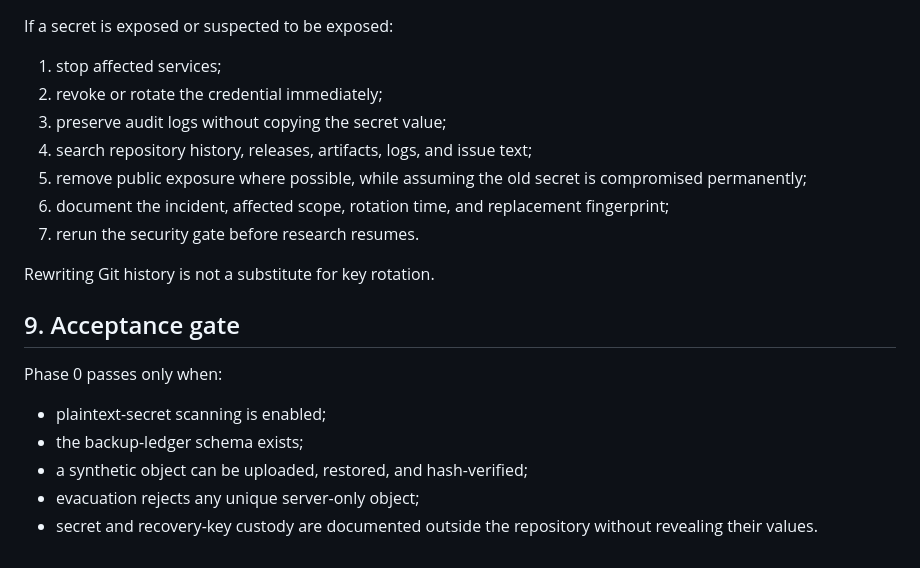
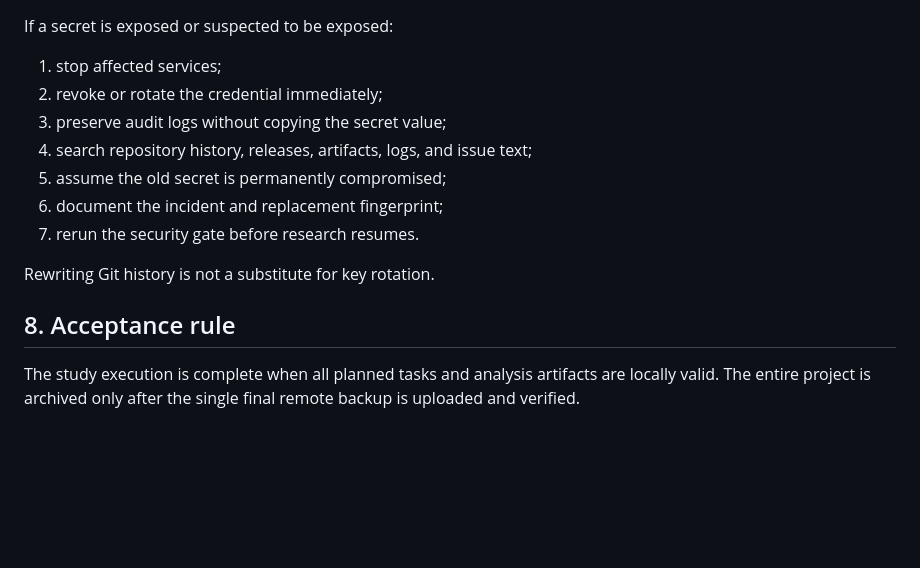
Before and after one commit to alirezaabbaszadeh/contourlet-steganography-repro, a Markdown page: docs/5j/SECURITY_BACKUP_POLICY.md, the part around one of its changes. Rendered like a GitHub page; blank space fills up the shorter version.

```diff
--- a/docs/5j/SECURITY_BACKUP_POLICY.md
+++ b/docs/5j/SECURITY_BACKUP_POLICY.md
@@ -98,18 +100,12 @@ If a secret is exposed or suspected to be exposed:
 2. revoke or rotate the credential immediately;
 3. preserve audit logs without copying the secret value;
 4. search repository history, releases, artifacts, logs, and issue text;
-5. remove public exposure where possible, while assuming the old secret is compromised permanently;
-6. document the incident, affected scope, rotation time, and replacement fingerprint;
+5. assume the old secret is permanently compromised;
+6. document the incident and replacement fingerprint;
 7. rerun the security gate before research resumes.
 
 Rewriting Git history is not a substitute for key rotation.
 
-## 9. Acceptance gate
+## 8. Acceptance rule
 
-Phase 0 passes only when:
-
-- plaintext-secret scanning is enabled;
-- the backup-ledger schema exists;
-- a synthetic object can be uploaded, restored, and hash-verified;
-- evacuation rejects any unique server-only object;
-- secret and recovery-key custody are documented outside the repository without revealing their values.
+The study execution is complete when all planned tasks and analysis artifacts are locally valid. The entire project is archived only after the single final remote backup is uploaded and verified.
```
Also changed, not shown: other parts of docs/5j/SECURITY_BACKUP_POLICY.md (+59 -57 lines).
